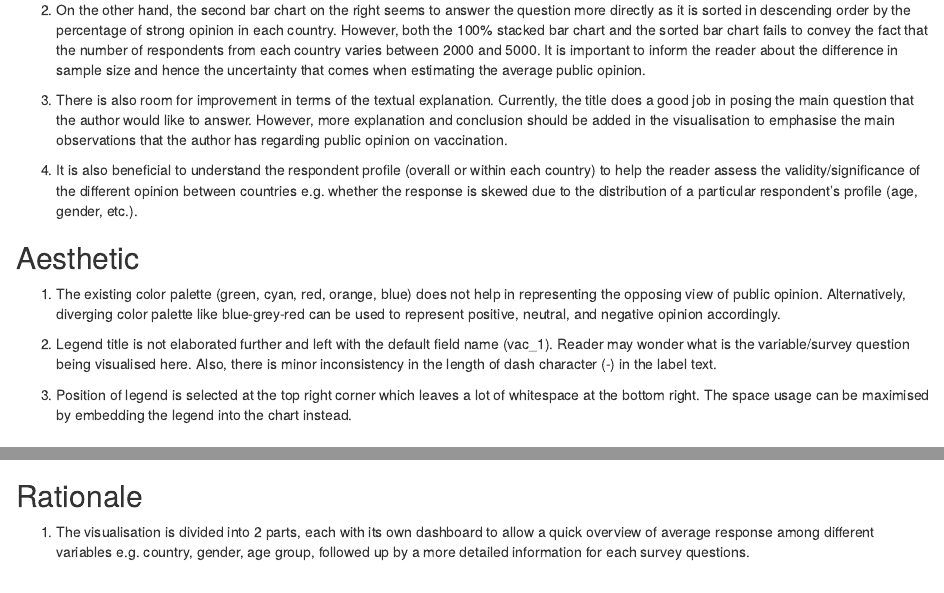
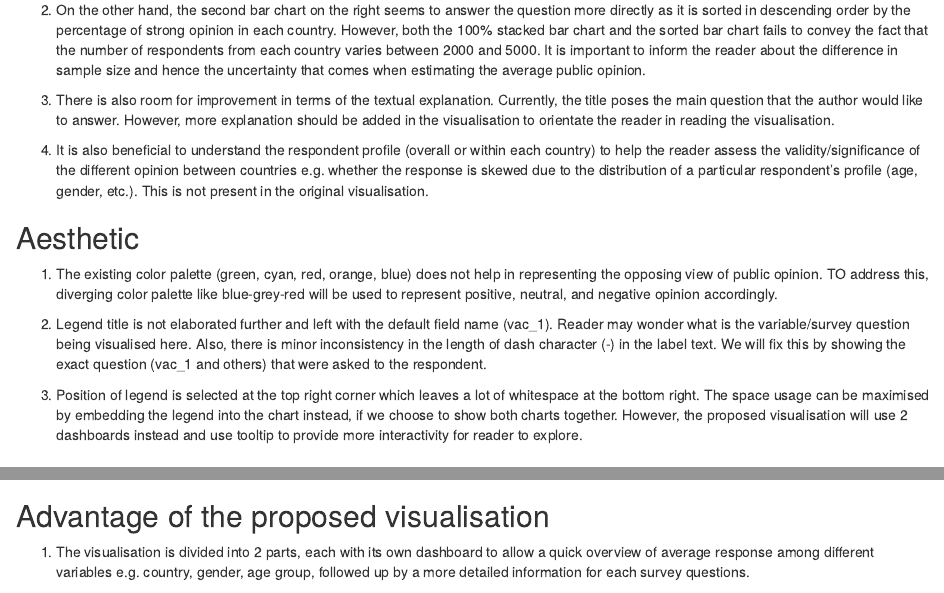
Before and after one commit to kgalbindo/blog, an R Markdown document (_posts/2021-02-14-visual-makeover-2/visual-makeover-2.Rmd): the page in a window 1100 px wide, from 1020 px down, and a second part further down, joined at a grey line. Rendered offline with R 4.5, knitr and Pandoc, with nearby package versions; drawn as R Markdown's standard HTML page in place of the format the file asks for.

Commit message:
19/2/2021 7pm review critique

````diff
--- a/_posts/2021-02-14-visual-makeover-2/visual-makeover-2.Rmd
+++ b/_posts/2021-02-14-visual-makeover-2/visual-makeover-2.Rmd
@@ -42,16 +42,16 @@ There are room for improvement to enhance the clarity and aesthetic of the origi
 
 2.	On the other hand, the second bar chart on the right seems to answer the question more directly as it is sorted in descending order by the percentage of strong opinion in each country. However, both the 100% stacked bar chart and the sorted bar chart fails to convey the fact that the number of respondents from each country varies between 2000 and 5000. It is important to inform the reader about the difference in sample size and hence the uncertainty that comes when estimating the average public opinion.
 
-3.	There is also room for improvement in terms of the textual explanation. Currently, the title does a good job in posing the main question that the author would like to  answer. However, more explanation and conclusion should be added in the visualisation to emphasise the main observations that the author has regarding public opinion on vaccination.
+3.	There is also room for improvement in terms of the textual explanation. Currently, the title poses the main question that the author would like to answer. However, more explanation should be added in the visualisation to orientate the reader in reading the visualisation.
 
-4.	It is also beneficial to understand the respondent profile (overall or within each country) to help the reader assess the validity/significance of the different opinion between countries e.g. whether the response is skewed due to the distribution of a particular respondent's profile (age, gender, etc.).
+4.	It is also beneficial to understand the respondent profile (overall or within each country) to help the reader assess the validity/significance of the different opinion between countries e.g. whether the response is skewed due to the distribution of a particular respondent's profile (age, gender, etc.). This is not present in the original visualisation.
 
 ## Aesthetic
-1.	The existing color palette (green, cyan, red, orange, blue) does not help in representing the opposing view of public opinion. Alternatively, diverging color palette like blue-grey-red can be used to represent positive, neutral, and negative opinion accordingly.
+1.	The existing color palette (green, cyan, red, orange, blue) does not help in representing the opposing view of public opinion. TO address this, diverging color palette like blue-grey-red will be used to represent positive, neutral, and negative opinion accordingly.
 
-2.	Legend title is not elaborated further and left with the default field name (vac_1). Reader may wonder what is the variable/survey question being visualised here. Also, there is minor inconsistency in the length of dash character (-) in the label text.
+2.	Legend title is not elaborated further and left with the default field name (vac_1). Reader may wonder what is the variable/survey question being visualised here. Also, there is minor inconsistency in the length of dash character (-) in the label text. We will fix this by showing the exact question (vac_1 and others) that were asked to the respondent.
 
-3.	Position of legend is selected at the top right corner which leaves a lot of whitespace at the bottom right. The space usage can be maximised by embedding the legend into the chart instead.
+3.	Position of legend is selected at the top right corner which leaves a lot of whitespace at the bottom right. The space usage can be maximised by embedding the legend into the chart instead, if we choose to show both charts together. However, the proposed visualisation will use 2 dashboards instead and use tooltip to provide more interactivity for reader to explore.
 
 # 3. Proposed visualisation
 ## Sketch
@@ -61,7 +61,7 @@ The following sketch shows the proposed visualisation and the rationale behind t
 include_graphics("images/sketch.jpg")
 ```
 
-## Rationale
+## Advantage of the proposed visualisation
 1. The visualisation is divided into 2 parts, each with its own dashboard to allow a quick overview of average response among different variables e.g. country, gender, age group, followed up by a more detailed information for each survey questions.
 
 2.	To improve the comparison of response between countries and other variables, diverging bar chart is used instead of 100% stacked bar chart. By doing so, contrast between agree and disagree will be more apparent. I also choose to plot _Neutral_ response separately rather than distributing it equally to both sides of the response, as it is important to understand how many percentage are sitting on the fence regarding vaccination and this may warrant further investigation.
````
Also changed, not shown: _posts/2021-02-14-visual-makeover-2/visual-makeover-2.html, _posts/2021-02-14-visual-makeover-2/visual-makeover-2.Rmd (2 more changed lines), 4 other files.
